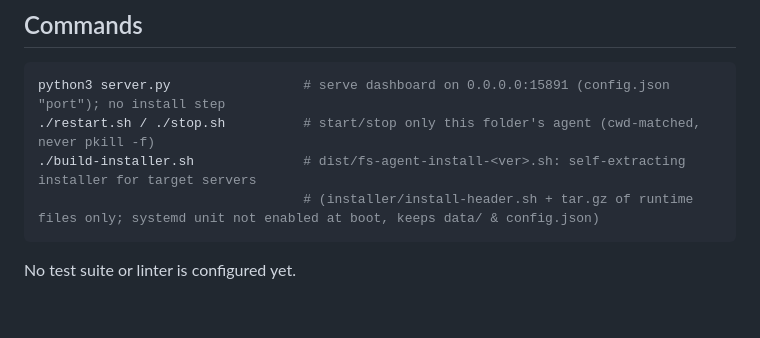
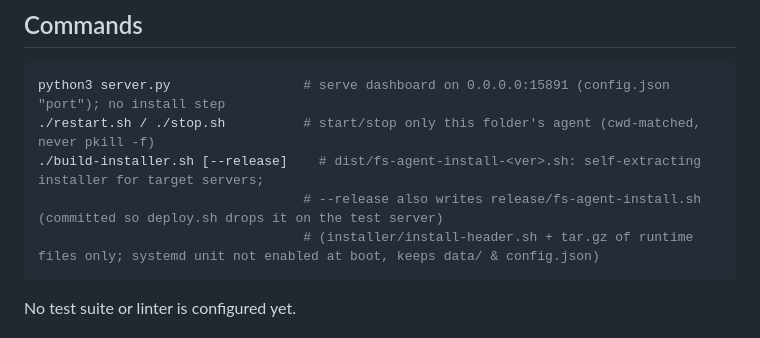
Before and after one commit to oosc97-cloud/lwg, a Markdown page: CLAUDE.md, the part around the change. Rendered like a GitHub page; blank space fills up the shorter version.

Commit message:
CLAUDE.md: release 설치 파일 안내
Co-Authored-By: Claude Opus 5.5 (1M context) <noreply@anthropic.com>
Claude-Session: https://claude.ai/code/session_01JDHJJvbLEKV7Umyn848DJ9

````diff
--- a/CLAUDE.md
+++ b/CLAUDE.md
@@ -25,7 +25,8 @@ Deployed by pushing to GitHub, then cloning (test server) or `git archive` tarba
 ```bash
 python3 server.py                 # serve dashboard on 0.0.0.0:15891 (config.json "port"); no install step
 ./restart.sh / ./stop.sh          # start/stop only this folder's agent (cwd-matched, never pkill -f)
-./build-installer.sh              # dist/fs-agent-install-<ver>.sh: self-extracting installer for target servers
+./build-installer.sh [--release]    # dist/fs-agent-install-<ver>.sh: self-extracting installer for target servers;
+                                  # --release also writes release/fs-agent-install.sh (committed so deploy.sh drops it on the test server)
                                   # (installer/install-header.sh + tar.gz of runtime files only; systemd unit not enabled at boot, keeps data/ & config.json)
 ```
 
````
